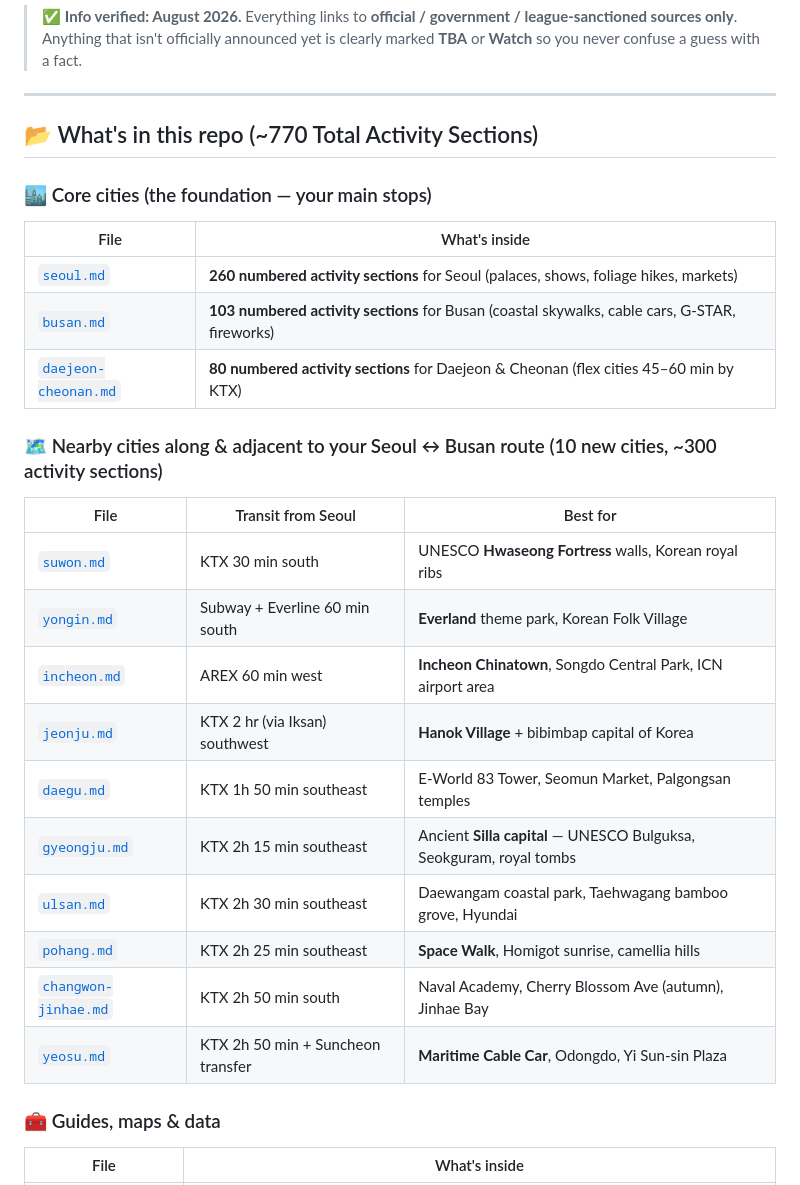
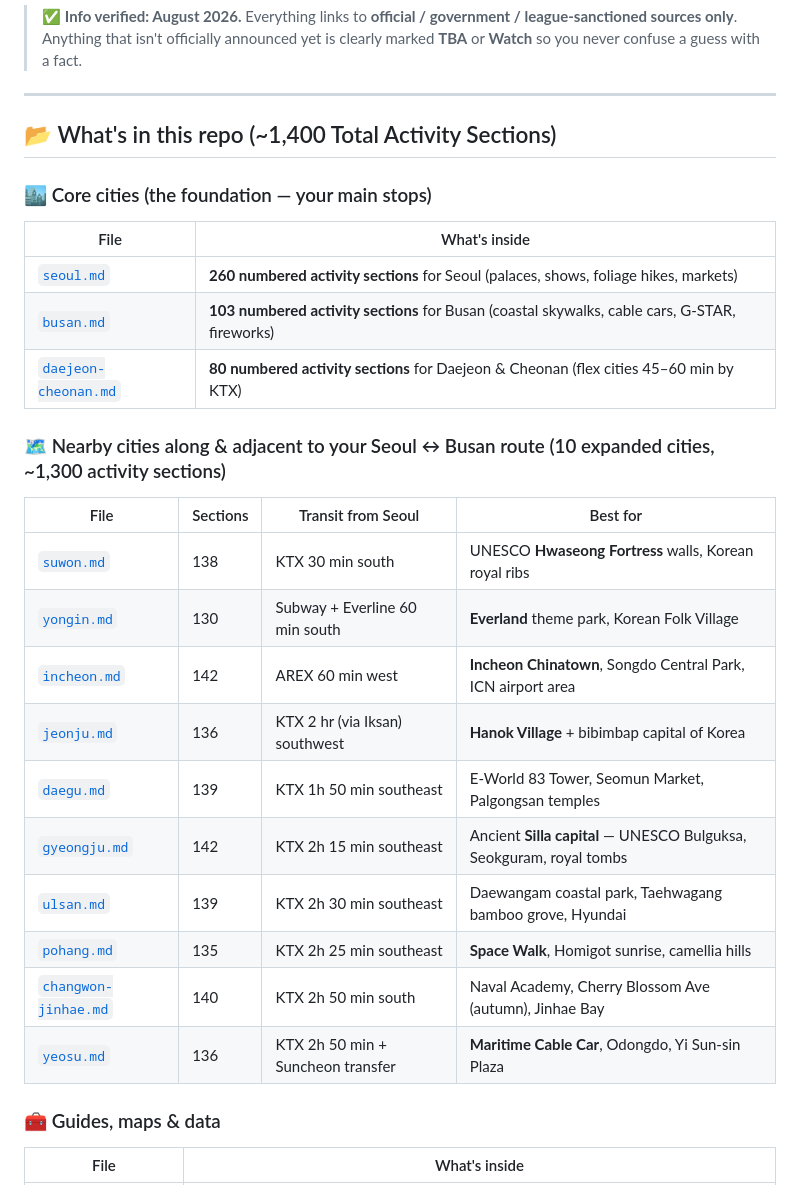
Before and after one commit to karagemop466-tech/KoreaFun, a Markdown page: README.md, the part around the change. Rendered like a GitHub page.

Commit message:
Update README to reflect ~1,400 total activity sections across 13 cities and per-city counts for all 10 nearby cities.
Co-authored-by: arena-agent <297053741+arena-agent@users.noreply.github.com>

```diff
--- a/README.md
+++ b/README.md
@@ -7,7 +7,7 @@ A beginner-friendly guide to **live events, sports, festivals, attractions, and
 
 ---
 
-## 📂 What's in this repo (~770 Total Activity Sections)
+## 📂 What's in this repo (~1,400 Total Activity Sections)
 
 ### 🏙️ Core cities (the foundation — your main stops)
 
@@ -17,20 +17,20 @@ A beginner-friendly guide to **live events, sports, festivals, attractions, and
 | [`busan.md`](busan.md) | **103 numbered activity sections** for Busan (coastal skywalks, cable cars, G-STAR, fireworks) |
 | [`daejeon-cheonan.md`](daejeon-cheonan.md) | **80 numbered activity sections** for Daejeon & Cheonan (flex cities 45–60 min by KTX) |
 
-### 🗺️ Nearby cities along & adjacent to your Seoul ↔ Busan route (10 new cities, ~300 activity sections)
+### 🗺️ Nearby cities along & adjacent to your Seoul ↔ Busan route (10 expanded cities, ~1,300 activity sections)
 
-| File | Transit from Seoul | Best for |
-|---|---|---|
-| [`suwon.md`](suwon.md) | KTX 30 min south | UNESCO **Hwaseong Fortress** walls, Korean royal ribs |
-| [`yongin.md`](yongin.md) | Subway + Everline 60 min south | **Everland** theme park, Korean Folk Village |
-| [`incheon.md`](incheon.md) | AREX 60 min west | **Incheon Chinatown**, Songdo Central Park, ICN airport area |
-| [`jeonju.md`](jeonju.md) | KTX 2 hr (via Iksan) southwest | **Hanok Village** + bibimbap capital of Korea |
-| [`daegu.md`](daegu.md) | KTX 1h 50 min southeast | E-World 83 Tower, Seomun Market, Palgongsan temples |
-| [`gyeongju.md`](gyeongju.md) | KTX 2h 15 min southeast | Ancient **Silla capital** — UNESCO Bulguksa, Seokguram, royal tombs |
-| [`ulsan.md`](ulsan.md) | KTX 2h 30 min southeast | Daewangam coastal park, Taehwagang bamboo grove, Hyundai |
-| [`pohang.md`](pohang.md) | KTX 2h 25 min southeast | **Space Walk**, Homigot sunrise, camellia hills |
-| [`changwon-jinhae.md`](changwon-jinhae.md) | KTX 2h 50 min south | Naval Academy, Cherry Blossom Ave (autumn), Jinhae Bay |
-| [`yeosu.md`](yeosu.md) | KTX 2h 50 min + Suncheon transfer | **Maritime Cable Car**, Odongdo, Yi Sun-sin Plaza |
+| File | Sections | Transit from Seoul | Best for |
+|---|---|---|---|
+| [`suwon.md`](suwon.md) | 138 | KTX 30 min south | UNESCO **Hwaseong Fortress** walls, Korean royal ribs |
+| [`yongin.md`](yongin.md) | 130 | Subway + Everline 60 min south | **Everland** theme park, Korean Folk Village |
+| [`incheon.md`](incheon.md) | 142 | AREX 60 min west | **Incheon Chinatown**, Songdo Central Park, ICN airport area |
+| [`jeonju.md`](jeonju.md) | 136 | KTX 2 hr (via Iksan) southwest | **Hanok Village** + bibimbap capital of Korea |
+| [`daegu.md`](daegu.md) | 139 | KTX 1h 50 min southeast | E-World 83 Tower, Seomun Market, Palgongsan temples |
+| [`gyeongju.md`](gyeongju.md) | 142 | KTX 2h 15 min southeast | Ancient **Silla capital** — UNESCO Bulguksa, Seokguram, royal tombs |
+| [`ulsan.md`](ulsan.md) | 139 | KTX 2h 30 min southeast | Daewangam coastal park, Taehwagang bamboo grove, Hyundai |
+| [`pohang.md`](pohang.md) | 135 | KTX 2h 25 min southeast | **Space Walk**, Homigot sunrise, camellia hills |
+| [`changwon-jinhae.md`](changwon-jinhae.md) | 140 | KTX 2h 50 min south | Naval Academy, Cherry Blossom Ave (autumn), Jinhae Bay |
+| [`yeosu.md`](yeosu.md) | 136 | KTX 2h 50 min + Suncheon transfer | **Maritime Cable Car**, Odongdo, Yi Sun-sin Plaza |
 
 ### 🧰 Guides, maps & data
 
```
